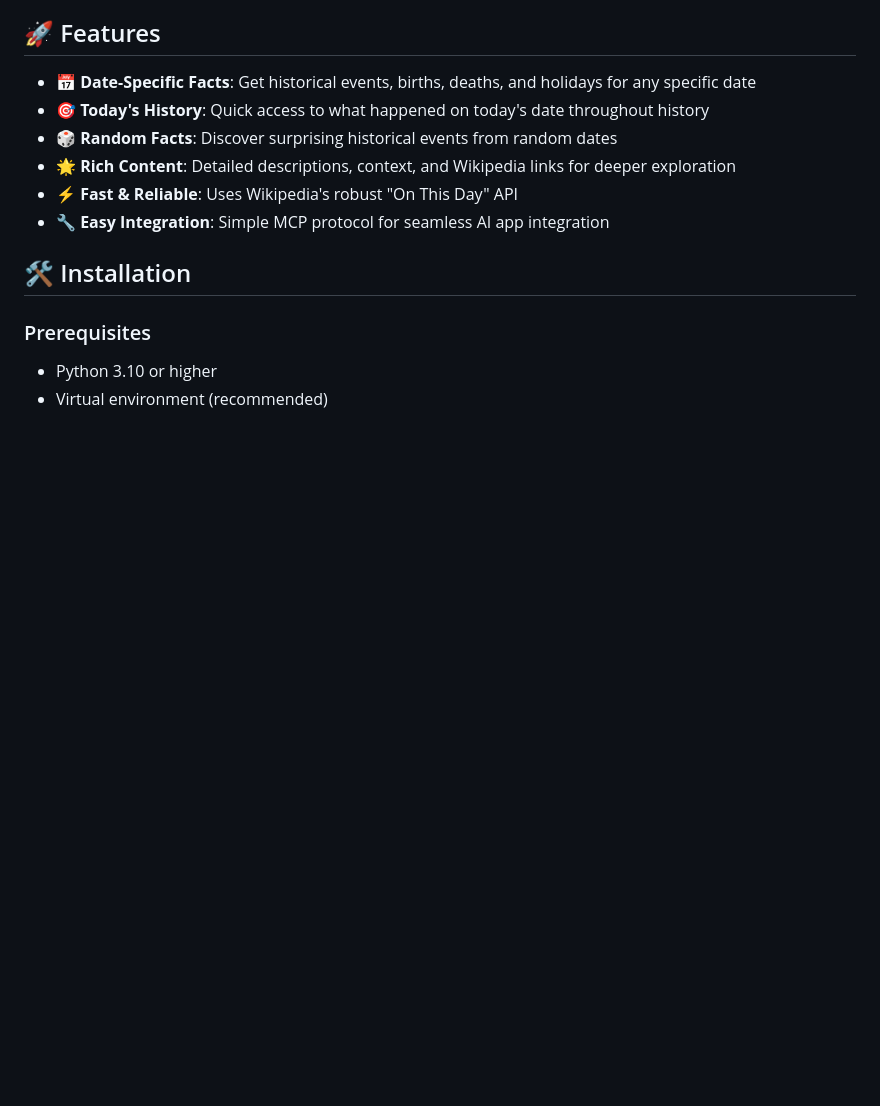
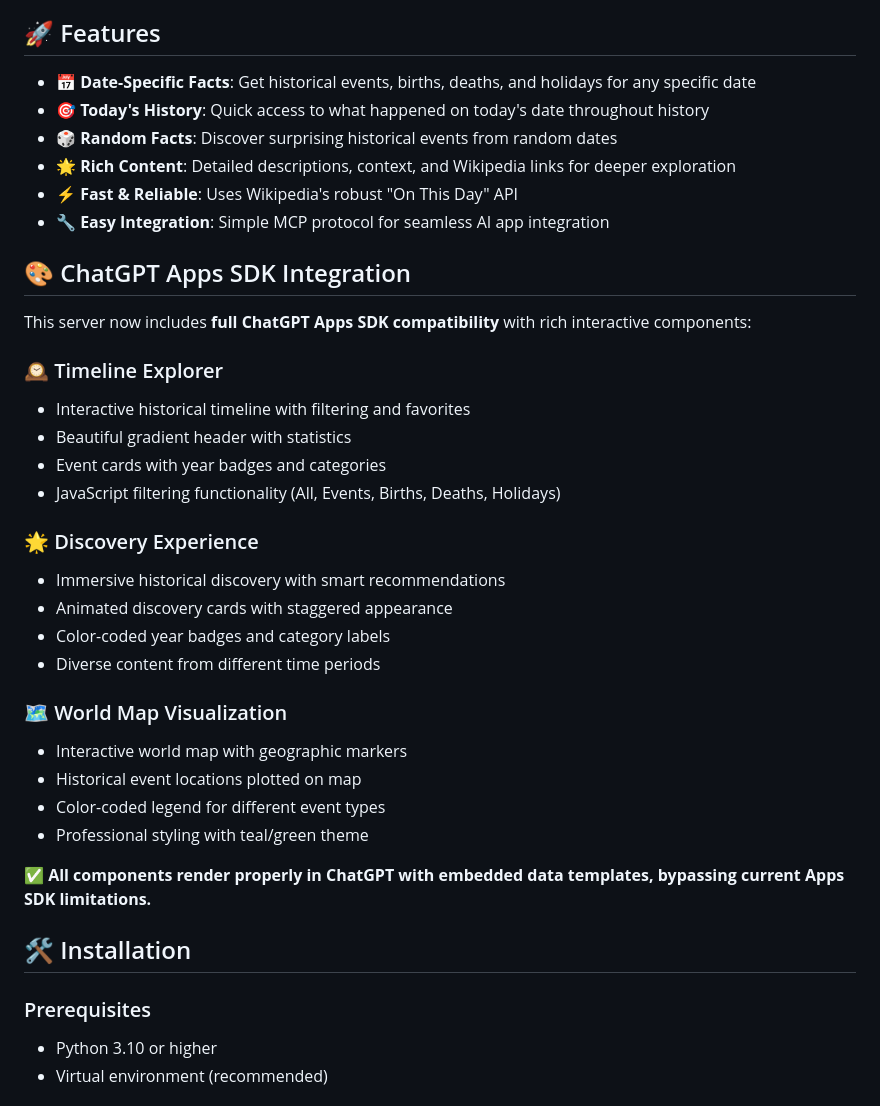
Before and after one commit to oscar-fern-labs/historical-facts-mcp-server, a Markdown page: README.md, the part around one of its changes. Drawn GitHub-style; blank space fills up the shorter version.

```diff
--- a/README.md
+++ b/README.md
@@ -10,6 +10,30 @@ A fun and engaging MCP (Model Context Protocol) server that provides fascinating
 - **🌟 Rich Content**: Detailed descriptions, context, and Wikipedia links for deeper exploration
 - **⚡ Fast & Reliable**: Uses Wikipedia's robust "On This Day" API
 - **🔧 Easy Integration**: Simple MCP protocol for seamless AI app integration
+
+## 🎨 ChatGPT Apps SDK Integration
+
+This server now includes **full ChatGPT Apps SDK compatibility** with rich interactive components:
+
+### 🕰️ Timeline Explorer
+- Interactive historical timeline with filtering and favorites
+- Beautiful gradient header with statistics
+- Event cards with year badges and categories
+- JavaScript filtering functionality (All, Events, Births, Deaths, Holidays)
+
+### 🌟 Discovery Experience
+- Immersive historical discovery with smart recommendations
+- Animated discovery cards with staggered appearance
+- Color-coded year badges and category labels
+- Diverse content from different time periods
+
+### 🗺️ World Map Visualization
+- Interactive world map with geographic markers
+- Historical event locations plotted on map
+- Color-coded legend for different event types
+- Professional styling with teal/green theme
+
+**✅ All components render properly in ChatGPT with embedded data templates, bypassing current Apps SDK limitations.**
 
 ## 🛠️ Installation
 
```
Also changed, not shown: other parts of README.md (+26 -0 lines).
